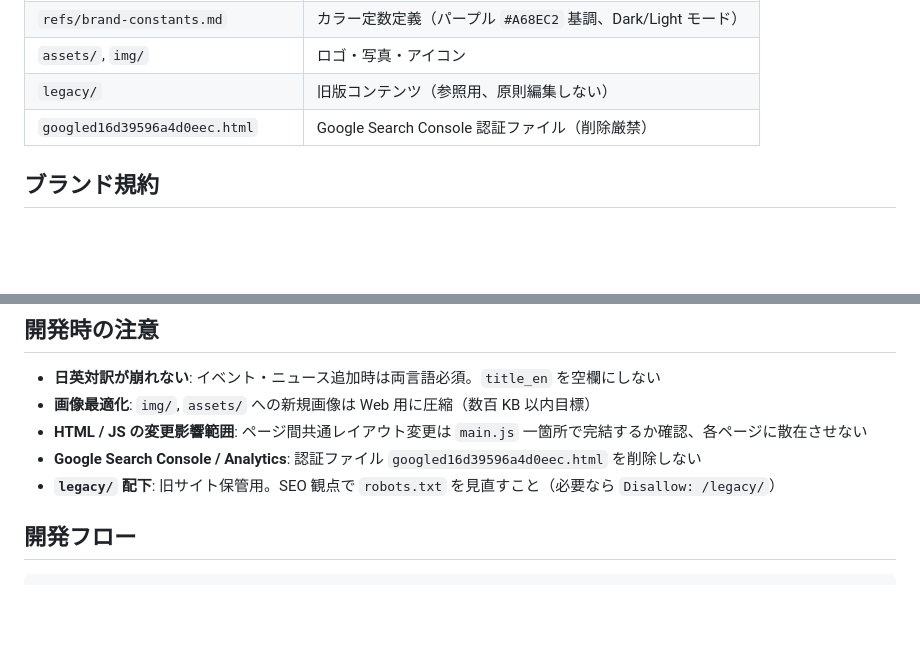
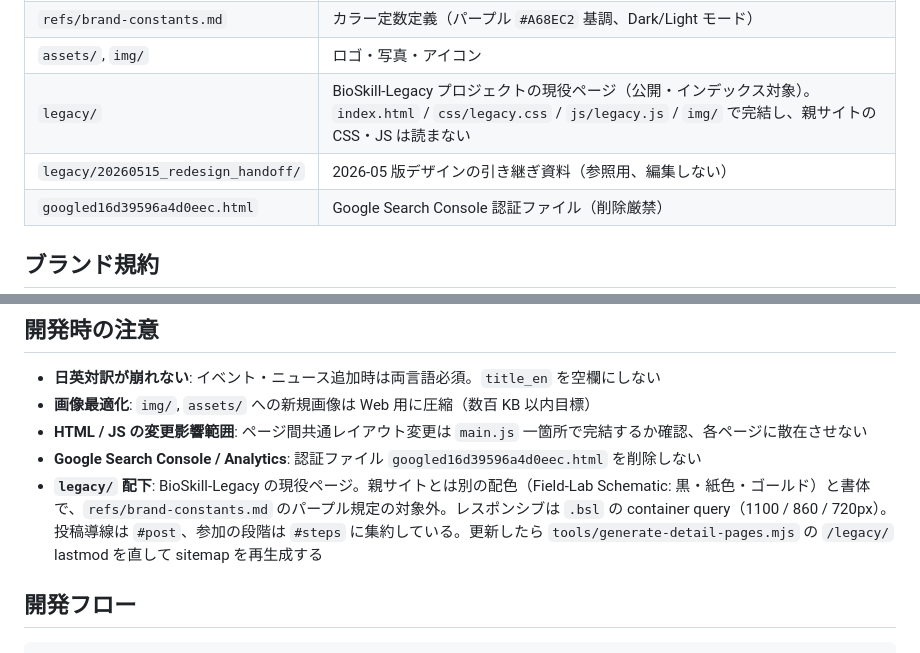
Before and after one commit to BioSkillDX/bioskilldx.github.io, a Markdown page: CLAUDE.md, 2 parts joined by grey strips. Rendered like a GitHub page; blank space fills up the shorter version.

Commit message:
Describe legacy/ as the live BioSkill-Legacy page in CLAUDE.md

```diff
--- a/CLAUDE.md
+++ b/CLAUDE.md
@@ -44,7 +44,8 @@
 | `css/style.css` | 全スタイル定義 |
 | `refs/brand-constants.md` | カラー定数定義（パープル `#A68EC2` 基調、Dark/Light モード） |
 | `assets/`, `img/` | ロゴ・写真・アイコン |
-| `legacy/` | 旧版コンテンツ（参照用、原則編集しない） |
+| `legacy/` | BioSkill-Legacy プロジェクトの現役ページ（公開・インデックス対象）。`index.html` / `css/legacy.css` / `js/legacy.js` / `img/` で完結し、親サイトの CSS・JS は読まない |
+| `legacy/20260515_redesign_handoff/` | 2026-05 版デザインの引き継ぎ資料（参照用、編集しない） |
 | `googled16d39596a4d0eec.html` | Google Search Console 認証ファイル（削除厳禁） |
 
 ## ブランド規約
@@ -70,7 +71,7 @@
 - **画像最適化**: `img/`, `assets/` への新規画像は Web 用に圧縮（数百 KB 以内目標）
 - **HTML / JS の変更影響範囲**: ページ間共通レイアウト変更は `main.js` 一箇所で完結するか確認、各ページに散在させない
 - **Google Search Console / Analytics**: 認証ファイル `googled16d39596a4d0eec.html` を削除しない
-- **`legacy/` 配下**: 旧サイト保管用。SEO 観点で `robots.txt` を見直すこと（必要なら `Disallow: /legacy/`）
+- **`legacy/` 配下**: BioSkill-Legacy の現役ページ。親サイトとは別の配色（Field-Lab Schematic: 黒・紙色・ゴールド）と書体で、`refs/brand-constants.md` のパープル規定の対象外。レスポンシブは `.bsl` の container query（1100 / 860 / 720px）。投稿導線は `#post`、参加の段階は `#steps` に集約している。更新したら `tools/generate-detail-pages.mjs` の `/legacy/` lastmod を直して sitemap を再生成する
 
 ## 開発フロー
 
```
